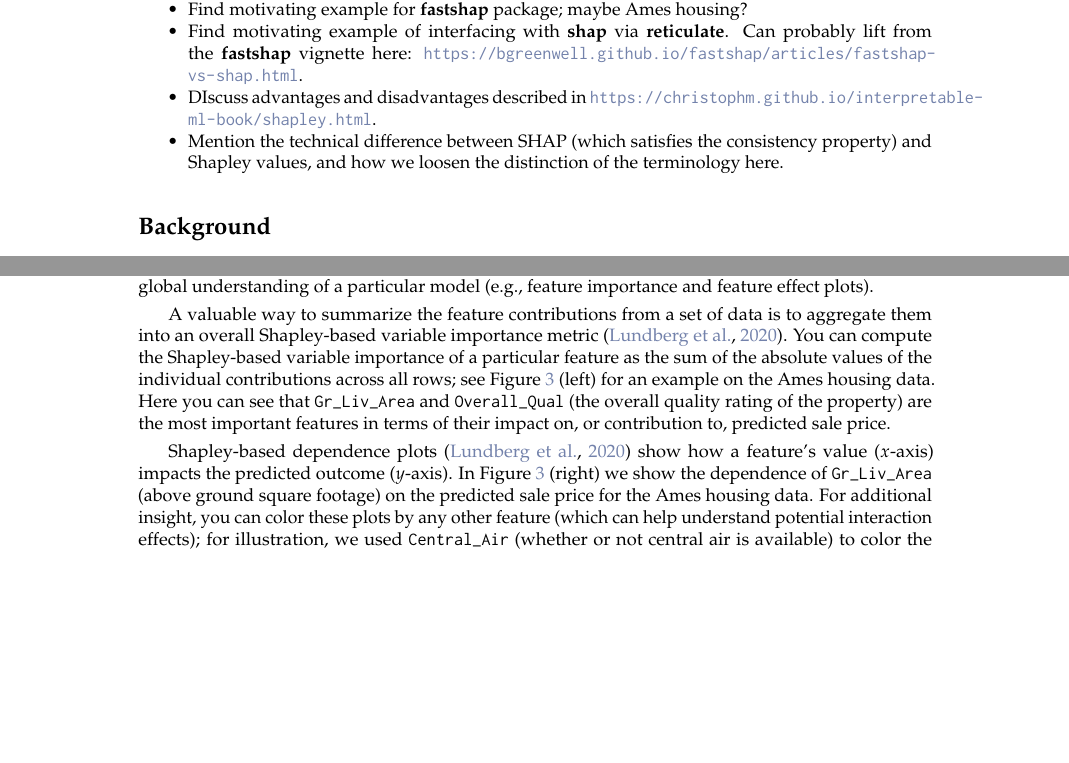
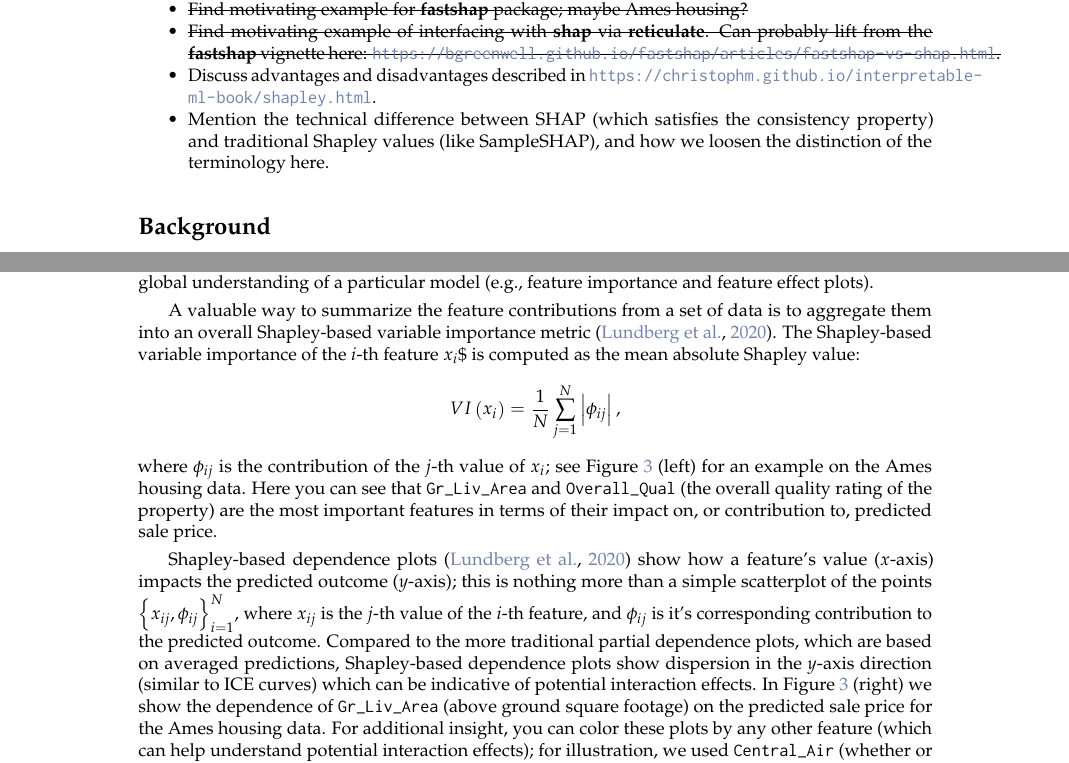
Before and after one commit to bgreenwell/rjournal-shapley, a LaTeX document (RJwrapper.tex, which reads greenwell.tex): two parts of pages 1 and 11 of 19, joined at a grey line, cut so that both start at the same text, the shorter picture padded with empty space. Compiled offline with pdfLaTeX.

Commit message:
update content

```diff
--- a/greenwell.tex
+++ b/greenwell.tex
@@ -35,23 +35,24 @@ to contribute!
 \item
   Fill out KernelSHAP section.
 \item
-  Find motivating example for \textbf{iml} package; maybe credit card
-  default risk?
+  \sout{Find motivating example for \textbf{iml} package; maybe credit
+  card default risk?}
 \item
-  Find motivating example for \textbf{fastshap} package; maybe Ames
-  housing?
+  \sout{Find motivating example for \textbf{fastshap} package; maybe
+  Ames housing?}
 \item
-  Find motivating example of interfacing with \textbf{shap} via
+  \sout{Find motivating example of interfacing with \textbf{shap} via
   \textbf{reticulate}. Can probably lift from the \textbf{fastshap}
   vignette here:
-  \url{https://bgreenwell.github.io/fastshap/articles/fastshap-vs-shap.html}.
+  \url{https://bgreenwell.github.io/fastshap/articles/fastshap-vs-shap.html}.}
 \item
-  DIscuss advantages and disadvantages described in
+  Discuss advantages and disadvantages described in
   \url{https://christophm.github.io/interpretable-ml-book/shapley.html}.
 \item
   Mention the technical difference between SHAP (which satisfies the
-  consistency property) and Shapley values, and how we loosen the
-  distinction of the terminology here.
+  consistency property) and traditional Shapley values (like
+  SampleSHAP), and how we loosen the distinction of the terminology
+  here.
 \end{itemize}
 
 \section{Background}
@@ -847,23 +848,31 @@ particular model (e.g., feature importance and feature effect plots).
 
 A valuable way to summarize the feature contributions from a set of data
 is to aggregate them into an overall Shapley-based variable importance
-metric \citep{lundberg-2020-treeshap}. You can compute the Shapley-based
-variable importance of a particular feature as the sum of the absolute
-values of the individual contributions across all rows; see Figure
-\ref{fig:ex-ames-fastshap-autoplot} (left) for an example on the Ames
-housing data. Here you can see that \code{Gr\_Liv\_Area} and
-\code{Overall\_Qual} (the overall quality rating of the property) are
-the most important features in terms of their impact on, or contribution
-to, predicted sale price.
+metric \citep{lundberg-2020-treeshap}. The Shapley-based variable
+importance of the \(i\)-th feature \(x_i\)\$ is computed as the mean
+absolute Shapley value: \begin{equation}
+\nonumber
+  VI\left(x_i\right) = \frac{1}{N}\sum_{j = 1}^N \left\lvert\phi_{ij}\right\rvert,
+\end{equation} where \(\phi_{ij}\) is the contribution of the \(j\)-th
+value of \(x_i\); see Figure \ref{fig:ex-ames-fastshap-autoplot} (left)
+for an example on the Ames housing data. Here you can see that
+\code{Gr\_Liv\_Area} and \code{Overall\_Qual} (the overall quality
+rating of the property) are the most important features in terms of
+their impact on, or contribution to, predicted sale price.
 
 Shapley-based dependence plots \citep{lundberg-2020-treeshap} show how a
-feature's value (\(x\)-axis) impacts the predicted outcome (\(y\)-axis).
-In Figure \ref{fig:ex-ames-fastshap-autoplot} (right) we show the
-dependence of \code{Gr\_Liv\_Area} (above ground square footage) on the
-predicted sale price for the Ames housing data. For additional insight,
-you can color these plots by any other feature (which can help
-understand potential interaction effects); for illustration, we used
-\code{Central\_Air} (whether or not central air is available) to color
-the individual points. Here you can see that \code{Gr\_Liv\_Area} has a
-roughly monotonic increasing relationship with predicted sale price, as
-you might expect.
+feature's value (\(x\)-axis) impacts the predicted outcome (\(y\)-axis);
+this is nothing more than a simple scatterplot of the points
+\(\left\{x_{ij}, \phi_{ij}\right\}_{i = 1}^N\), where \(x_{ij}\) is the
+\(j\)-th value of the \(i\)-th feature, and \(\phi_{ij}\) is it's
+corresponding contribution to the predicted outcome. Compared to the
+more traditional partial dependence plots, which are based on averaged
+predictions, Shapley-based dependence plots show dispersion in the
+\(y\)-axis direction (similar to ICE curves) which can be indicative of
+potential interaction effects. In Figure
+\ref{fig:ex-ames-fastshap-autoplot} (right) we show the dependence of
+\code{Gr\_Liv\_Area} (above ground square footage) on the predicted sale
+price for the Ames housing data. For additional insight, you can color
+these plots by any other feature (which can help understand potential
+interaction effects); for illustration, we used \code{Central\_Air}
+(whether or not central air is available) to color the individual
```
Also changed, not shown: RJwrapper.pdf, greenwell.tex (5 more changed lines), 2 other files.
